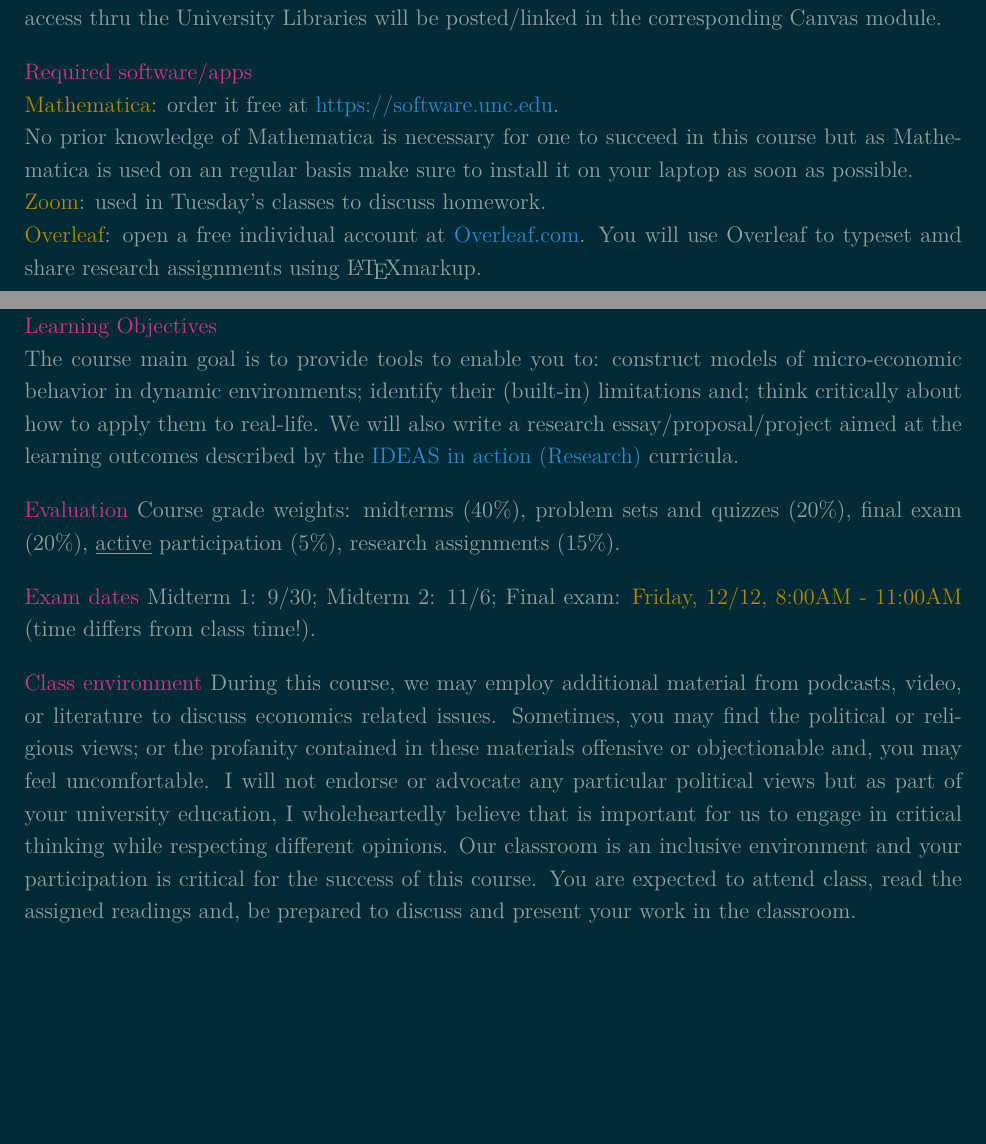
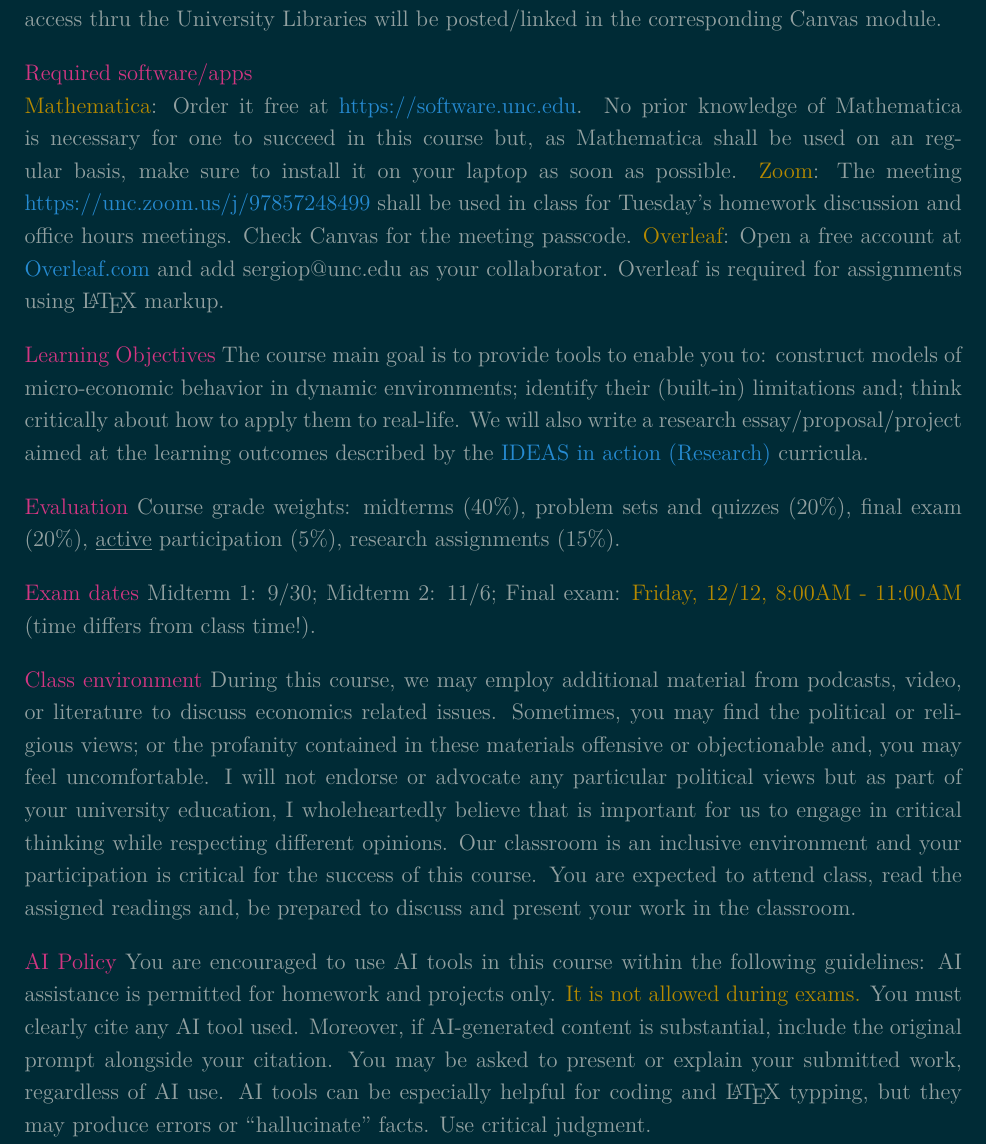
Before and after one commit to sergio0p/E510, a LaTeX document (syllabus/ECON510S1FA25-syllabus.tex): two parts of pages 1 and 2 of 5 before the commit and part of page 2 of 5 after it, the two joined at a grey line, cut so that both start at the same text, the shorter picture padded with empty space. Compiled offline with XeLaTeX.

Commit message:
Add AI policy

```diff
--- a/syllabus/ECON510S1FA25-syllabus.tex
+++ b/syllabus/ECON510S1FA25-syllabus.tex
@@ -38,12 +38,16 @@ by Canvas appt.
 \textcolor{magenta}{Communication}\\
 The Canvas website is our primary main of communication. Assignments, readings,  grades, podcast links and other resources will be posted on Canvas. Canvas messages are responded within 48 business hours (Monday through Friday). Outlook messages are not recommended. To book an office hours (OH) slot meeting use Canvas$>$Calendar$>$Find Appointment.  You must sign with SSO login option at unc.zoom.us for OH meetings. If your schedule conflicts with regular OH,
  please send a Canvas message to schedule meetings \textcolor{yellow}{outside of regular OH}.\vv
-\textcolor{magenta}{Prerequisites} ECON 410 with a grade of C or better.  \vv
+\textcolor{magenta}{Prerequisites} ECON 410 with a grade of C or better.  \newpage
 \textcolor{magenta}{Required textbook}\\ There is no required textbook. The Lecture Notes as well as books and articles that the with free access thru the University Libraries will be posted/linked in the corresponding Canvas module. \vv
-\textcolor{magenta}{Required software/apps}\\ \textcolor{yellow}{Mathematica}: order it free at \href{https://software.unc.edu}{https://software.unc.edu}.\\ No prior knowledge of Mathematica is necessary for one to succeed in this course but as Mathematica  is used on an regular basis make sure to install it on your laptop as soon as possible.\\
-\textcolor{yellow}{Zoom}: used in Tuesday's classes to discuss homework.\\
-\textcolor{yellow}{Overleaf}: open a free individual account at \href{https://www.overleaf.com/}{Overleaf.com}. You will use Overleaf to typeset amd share research assignments using \LaTeX markup. \newpage
-\noindent\textcolor{magenta}{Learning Objectives}\\
+\noindent\textcolor{magenta}{Required software/apps}\\ \textcolor{yellow}{Mathematica}: Order it free at
+\href{https://software.unc.edu}{https://software.unc.edu}.\phantom{1}
+No prior knowledge of Mathematica is necessary for one to succeed in this course but, as Mathematica shall be used on an regular basis,
+ make sure to install it on your laptop as soon as possible.
+\textcolor{yellow}{Zoom}: The meeting \href{https://unc.zoom.us/j/97857248499}{https://unc.zoom.us/j/97857248499} shall be used in class for Tuesday's homework discussion and office hours meetings. Check Canvas for the meeting passcode.
+\textcolor{yellow}{Overleaf}: Open a free account at \href{https://www.overleaf.com/}{Overleaf.com} and
+add sergiop@unc.edu as your collaborator. Overleaf is required for assignments using \LaTeX{} markup. \vv
+\textcolor{magenta}{Learning Objectives}
 The course main goal is to provide tools to enable you to: construct models of micro-economic behavior in dynamic environments; identify their (built-in) limitations and; think critically about how to apply them to real-life. We will also write a research essay/proposal/project aimed at the learning outcomes described by  the \href{https://curricula.unc.edu/curriculum-proposals/cim/ideas-in-action-slos-recurring-capacities/}{IDEAS in action (Research)} curricula.\vv
 \textcolor{magenta}{Evaluation}
 Course grade weights: midterms (40\%), problem sets and quizzes (20\%), final exam (20\%),  \underline{active} participation (5\%), research assignments  (15\%).\vv
@@ -52,7 +56,14 @@ Course grade weights: midterms (40\%), problem sets and quizzes (20\%), final ex
 During this course, we may employ additional material from podcasts, video, or literature to discuss economics related issues. Sometimes, you may find the political or religious views; or the profanity contained in these materials offensive or
 objectionable and, you may feel uncomfortable. I will not endorse or advocate any particular political views but as part of your university  education, I wholeheartedly believe that is important for us to engage in critical
  thinking while respecting different opinions. Our classroom is an inclusive environment and your participation is critical for the success of this course.
- You are expected to attend class, read the assigned readings and, be prepared to discuss and present your work in the classroom.\newpage \newpage
+ You are expected to attend class, read the assigned readings and, be prepared to discuss and present your work in the classroom.\vv
+\textcolor{magenta}{AI Policy}
+ You are encouraged to use AI tools in this course within the following guidelines: AI assistance is permitted for homework and projects
+ only. \textcolor{yellow}{It is not allowed during exams.} You must clearly cite any AI tool used.
+ Moreover, if AI-generated content is substantial, include the original prompt alongside your citation.
+ You may be asked to present or explain your submitted work, regardless of AI use.
+ AI tools can be especially helpful for coding and \LaTeX{} typping, but they may produce errors or ``hallucinate'' facts.
+ Use critical judgment.\newpage
  \newgeometry{top=5mm, bottom=5mm, left=5mm, right=5mm}
 % Weekday-aligned Fall 2025 calendar
 \tikzset{ms1/.style={row #1 column 1/.append style={execute at begin node=Week \space \the\numexpr#1-1}}}
```
Also changed, not shown: syllabus/ECON510S1FA25-syllabus.tex (4 more changed lines).
